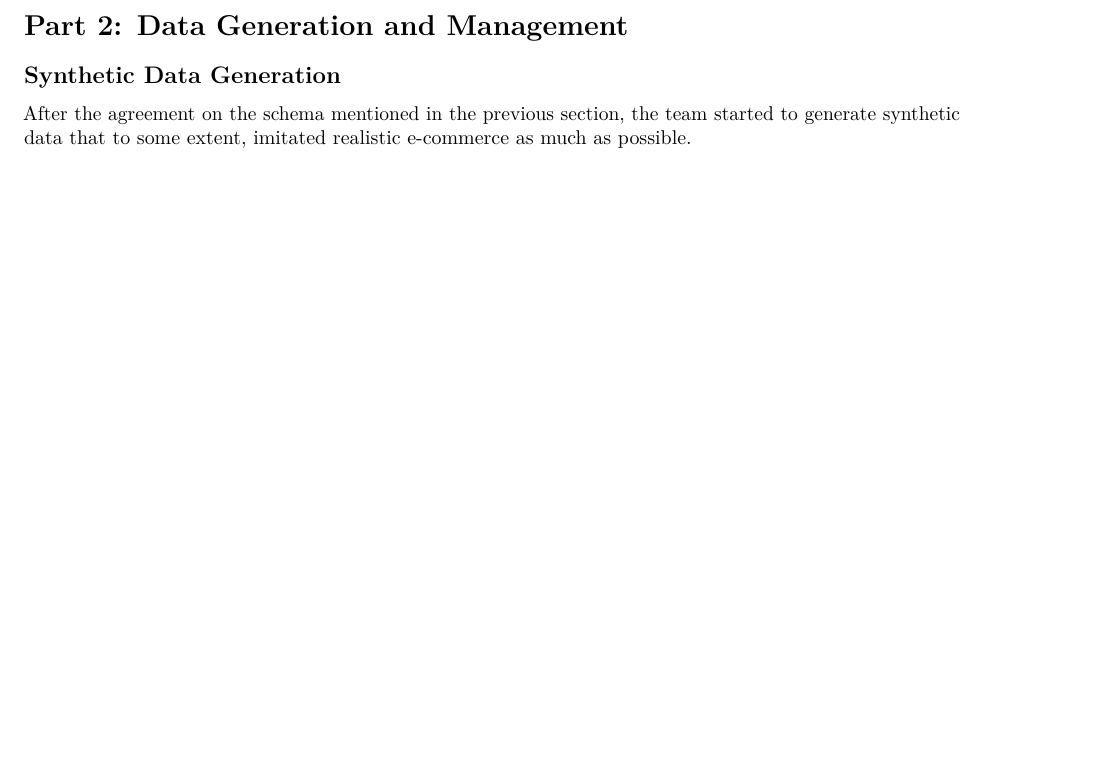
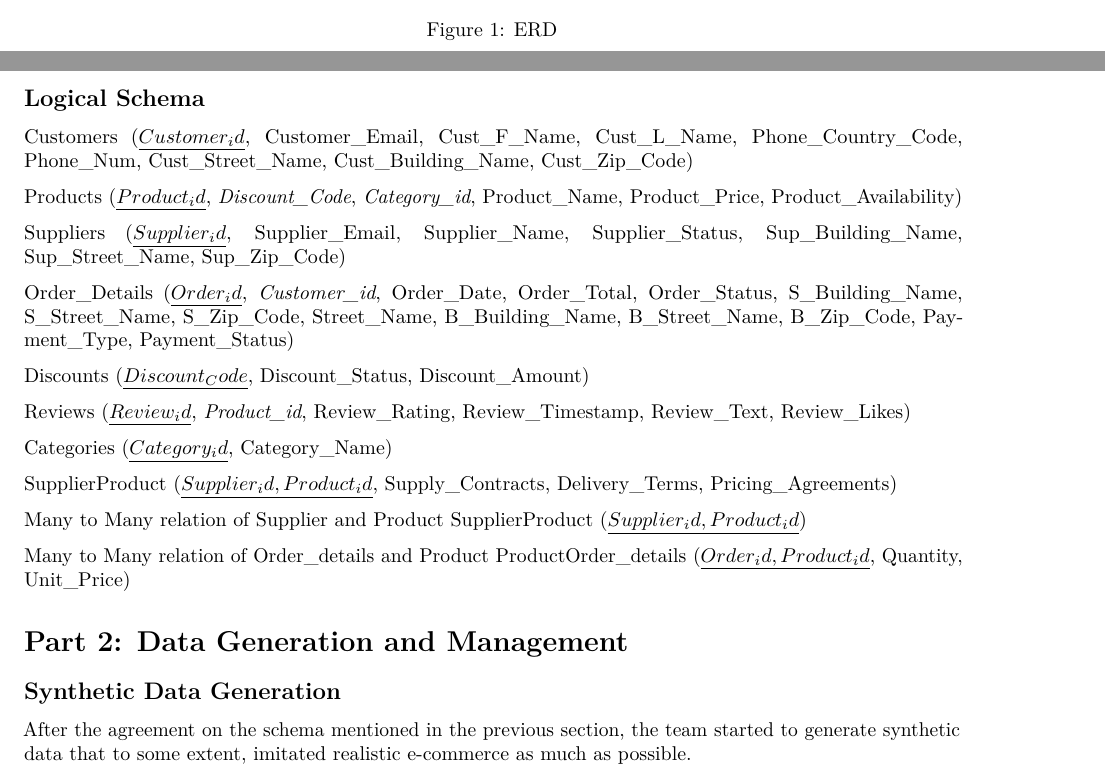
Before and after one commit to abigail-g/E-commerceDB, a LaTeX document (E-commerceDB.tex): part of page 9 of 11 before the commit and two parts of pages 8 and 10 of 12 after it, the two joined at a grey line, cut at the place of the change, the shorter picture padded with empty space. Compiled offline with pdfLaTeX.

Commit message:
update files

```diff
--- a/E-commerceDB.tex
+++ b/E-commerceDB.tex
@@ -554,6 +554,12 @@ Implementation}\label{part-1-database-design-and-implementation}}
 \subsection{1.1 Entity Relationship
 Diagram}\label{entity-relationship-diagram}}
 
+\begin{figure}
+\centering
+\includegraphics{ERD.jpg}
+\caption{ERD}
+\end{figure}
+
 The E-R diagram above simulates a real-world e-commerce data ecosystem,
 capturing the detailed relationships between entities and attributes
 essential for facilitating online transactions. In addition, it provides
@@ -768,6 +774,44 @@ providing feedback or evaluation for a product or service to improve
 product offerings and customer service. One customer can write or submit
 multiple reviews for different products or services over time. However,
 each review is uniquely associated with one customer.
+
+\hypertarget{logical-schema}{%
+\subsection{Logical Schema}\label{logical-schema}}
+
+Customers (\(\underline{Customer_id}\), Customer\_Email, Cust\_F\_Name,
+Cust\_L\_Name, Phone\_Country\_Code, Phone\_Num, Cust\_Street\_Name,
+Cust\_Building\_Name, Cust\_Zip\_Code)
+
+Products (\(\underline{Product_id}\), \emph{Discount\_Code},
+\emph{Category\_id}, Product\_Name, Product\_Price,
+Product\_Availability)
+
+Suppliers (\(\underline{Supplier_id}\), Supplier\_Email, Supplier\_Name,
+Supplier\_Status, Sup\_Building\_Name, Sup\_Street\_Name,
+Sup\_Zip\_Code)
+
+Order\_Details (\(\underline{Order_id}\), \emph{Customer\_id},
+Order\_Date, Order\_Total, Order\_Status, S\_Building\_Name,
+S\_Street\_Name, S\_Zip\_Code, Street\_Name, B\_Building\_Name,
+B\_Street\_Name, B\_Zip\_Code, Payment\_Type, Payment\_Status)
+
+Discounts (\(\underline{Discount_Code}\), Discount\_Status,
+Discount\_Amount)
+
+Reviews (\(\underline{Review_id}\), \emph{Product\_id}, Review\_Rating,
+Review\_Timestamp, Review\_Text, Review\_Likes)
+
+Categories (\(\underline{Category_id}\), Category\_Name)
+
+SupplierProduct (\(\underline{Supplier_id, Product_id}\),
+Supply\_Contracts, Delivery\_Terms, Pricing\_Agreements)
+
+Many to Many relation of Supplier and Product SupplierProduct
+(\(\underline{Supplier_id,Product_id}\))
+
+Many to Many relation of Order\_details and Product
+ProductOrder\_details (\(\underline{Order_id, Product_id}\), Quantity,
+Unit\_Price)
 
 \hypertarget{part-2-data-generation-and-management}{%
 \section{Part 2: Data Generation and
```
Also changed, not shown: E-commerceDB.pdf (deleted), ERD_svg-tex.pdf (deleted), svg-inkscape/ERD_svg-tex.pdf (deleted), 5 other files.
